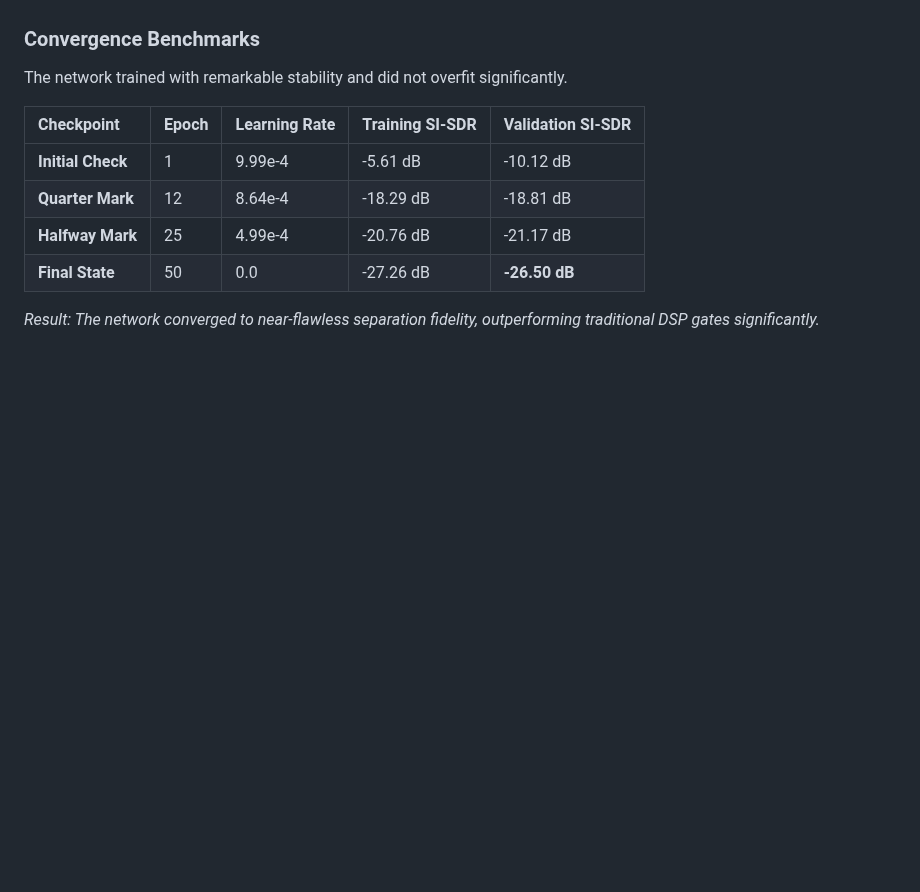
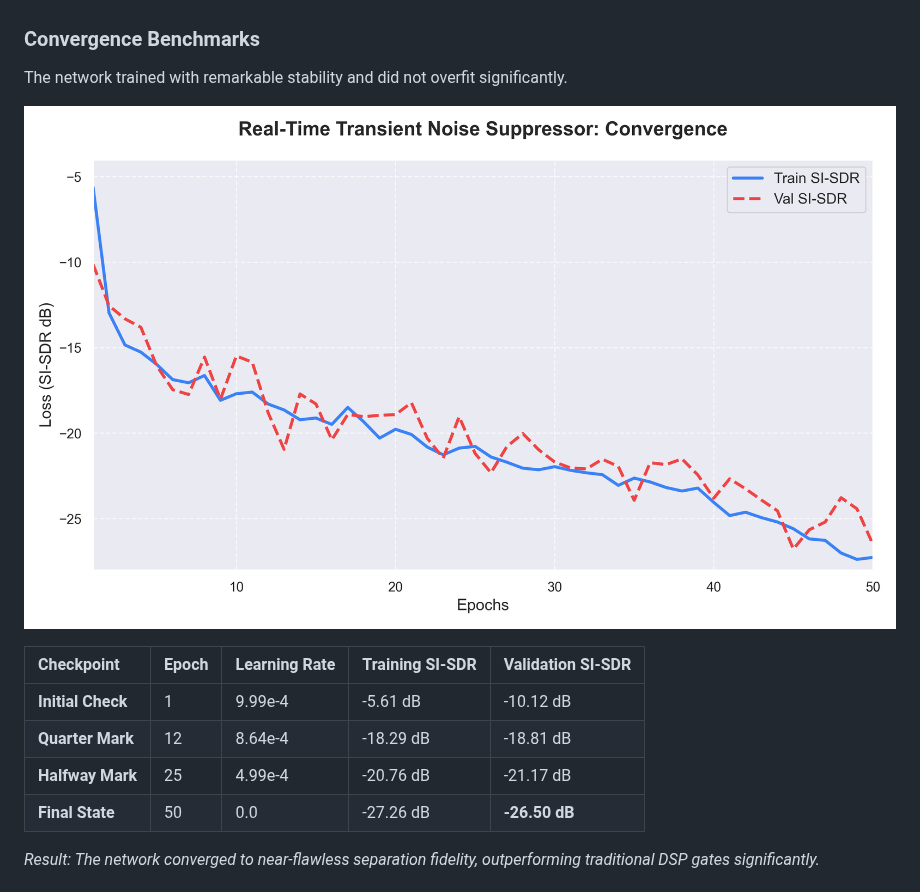
Before and after one commit to PES2UG23CS171/Capstone, a Markdown page: TRAINING_SUMMARY.md, the part around the change. Drawn GitHub-style; pictures changed too: training_convergence.png (added); blank space fills up the shorter version.

Commit message:
docs: generate and embed SI-SDR convergence graph

```diff
--- a/TRAINING_SUMMARY.md
+++ b/TRAINING_SUMMARY.md
@@ -24,6 +24,8 @@ The model was tasked to separate unvoiced transient phenomena (FreeSound dataset
 ### Convergence Benchmarks
 The network trained with remarkable stability and did not overfit significantly.
 
+![SI-SDR Training Convergence Graph](training_convergence.png)
+
 | Checkpoint | Epoch | Learning Rate | Training SI-SDR | Validation SI-SDR |
 | :--- | :--- | :--- | :--- | :--- |
 | **Initial Check** | 1 | 9.99e-4 | -5.61 dB | -10.12 dB |
```
